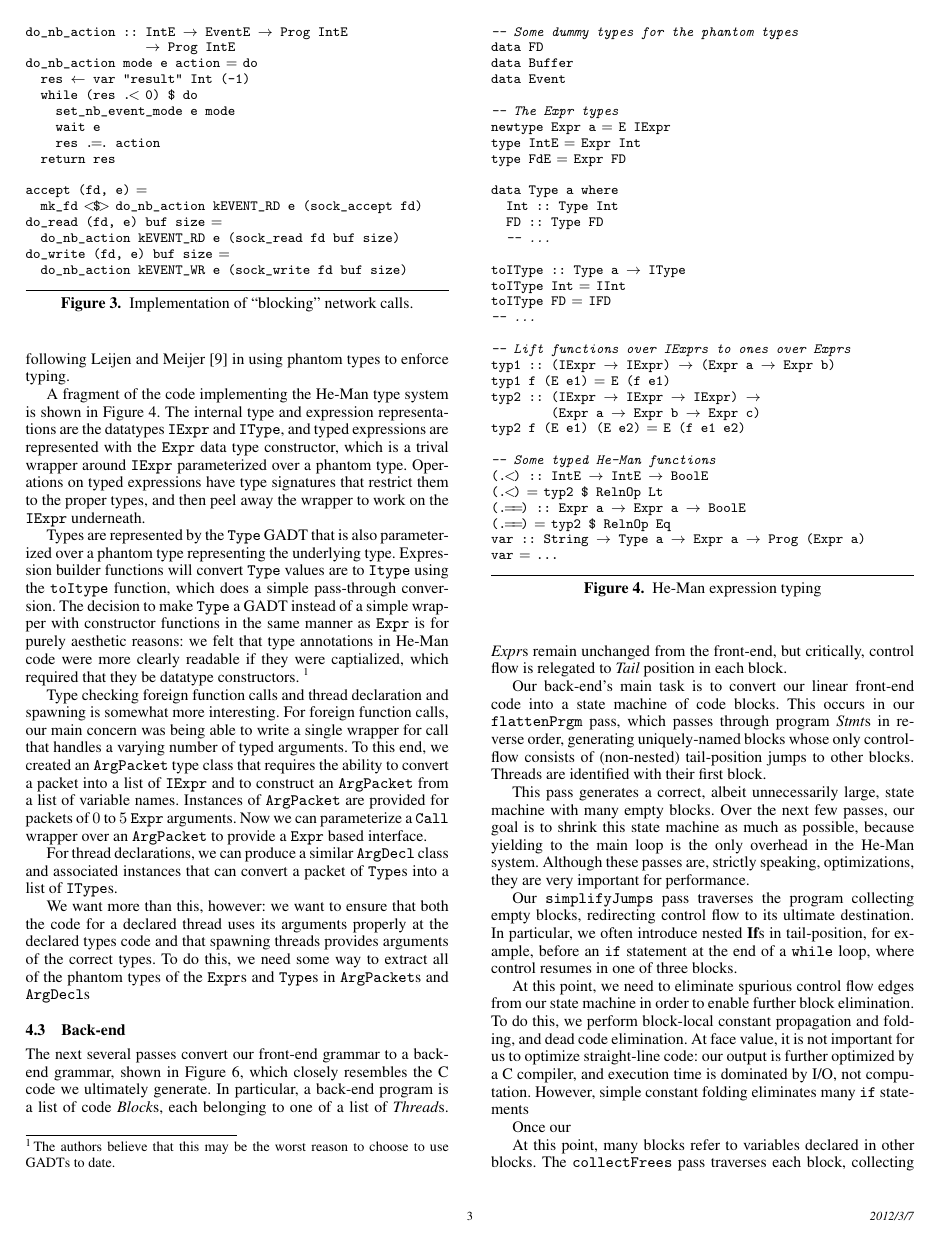
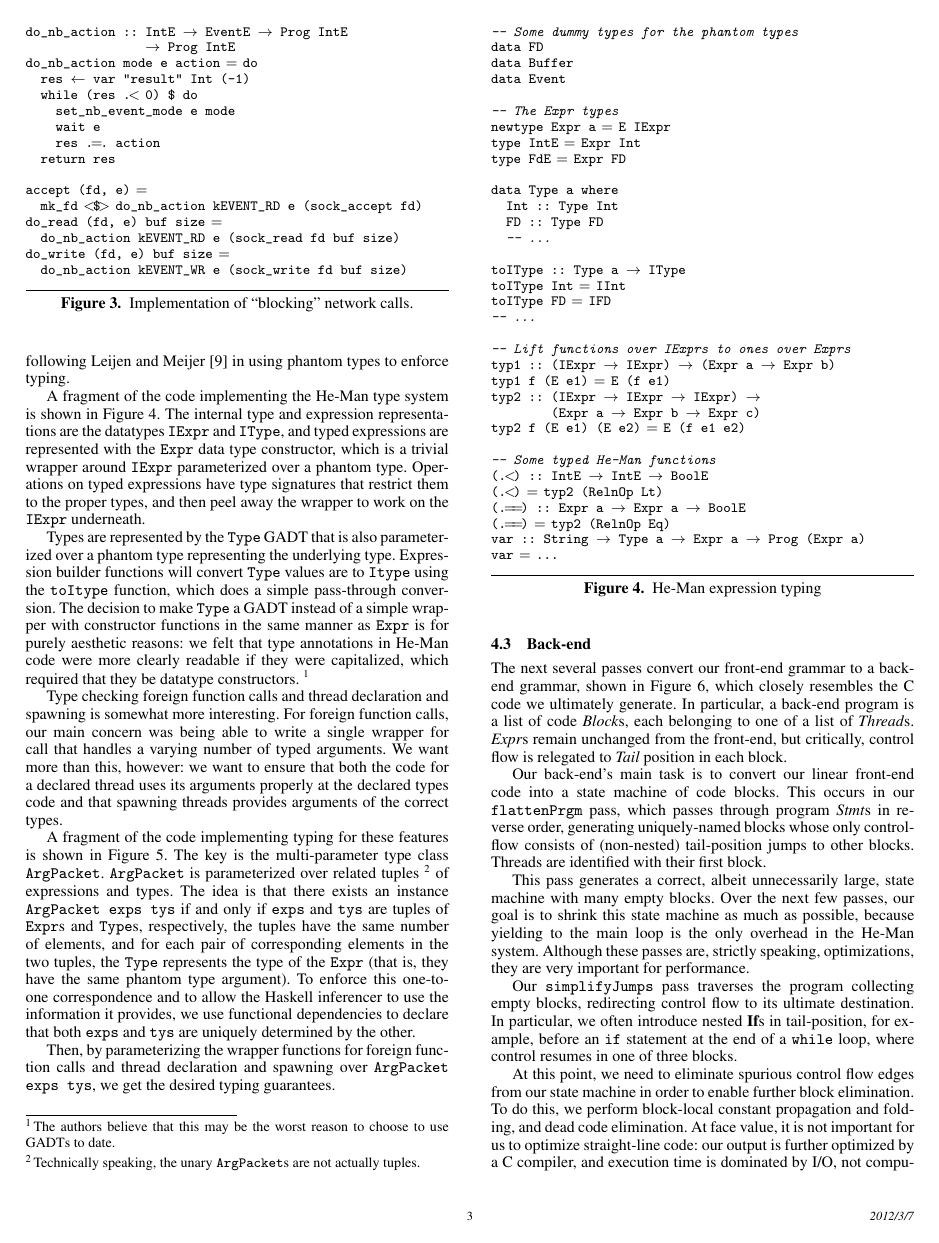
Before and after one commit to msullivan/he-man, a LaTeX paper (paper/paper.tex): page 3 of 7. Compiled offline with pdfLaTeX; a missing font is replaced by an installed copy or a similar font.

Commit message:
Finish writing up the types section?

```diff
--- a/paper/paper.tex
+++ b/paper/paper.tex
@@ -345,7 +345,7 @@ A fragment of the code implementing the He-Man type system is shown in
 Figure \ref{fig:types}. The internal type and expression
 representations are the datatypes \t{IExpr} and \t{IType}, and
 typed expressions are represented with the \t{Expr} data type
-constructor, which is a trival wrapper around \t{IExpr} parameterized
+constructor, which is a trivial wrapper around \t{IExpr} parameterized
 over a phantom type. Operations on typed expressions have type
 signatures that restrict them to the proper types, and then peel away
 the wrapper to work on the \t{IExpr} underneath.
@@ -358,7 +358,7 @@ the \t{toItype} function, which does a simple pass-through conversion.
 The decision to make \t{Type} a GADT instead of a simple wrapper with
 constructor functions in the same manner as \t{Expr} is for purely
 aesthetic reasons: we felt that type annotations in He-Man code were
-more clearly readable if they were captialized, which required that
+more clearly readable if they were capitalized, which required that
 they be datatype constructors.
 \footnote{The authors believe that this may be the worst reason to
   choose to use GADTs to date.}
@@ -395,9 +395,9 @@ typ2 f (E e1) (E e2) = E (f e1 e2)
 
 -- Some typed He-Man functions
 (.<) :: IntE -> IntE -> BoolE
-(.<) = typ2 $ RelnOp Lt
+(.<) = typ2 (RelnOp Lt)
 (.==) :: Expr a -> Expr a -> BoolE
-(.==) = typ2 $ RelnOp Eq
+(.==) = typ2 (RelnOp Eq)
 var :: String -> Type a -> Expr a -> Prog (Expr a)
 var = ...
 \end{code}
@@ -406,27 +406,34 @@ var = ...
 \end{figure}
 
 Type checking foreign function calls and thread declaration and
-spawning is somewhat more interesting.
+spawning is somewhat more interesting.  For foreign function calls,
+our main concern was being able to write a single wrapper for call
+that handles a varying number of typed arguments. We want more than
+this, however: we want to ensure that both the code for a declared
+thread uses its arguments properly at the declared types code and that
+spawning threads provides arguments of the correct types.
 % and maybe a bit novel? I dunno.
-For foreign function calls, our main concern was being able to write a
-single wrapper for call that handles a varying number of typed
-arguments. To this end, we created an \t{ArgPacket} type class that
-requires the ability to convert a packet into a list of \t{IExpr} and
-to construct an \t{ArgPacket} from a list of variable names. Instances
-of \t{ArgPacket} are provided for packets of $0$ to $5$ \t{Expr}
-arguments. Now we can parameterize a \t{Call} wrapper over an
-\t{ArgPacket} to provide a \t{Expr} based interface.
 
-For thread declarations, we can produce a similar \t{ArgDecl} class
-and associated instances that can convert a packet of \t{Type}s into a
-list of \t{IType}s.
+A fragment of the code implementing typing for these features is shown
+in Figure \ref{fig:arg-packets}. The key is the multi-parameter type
+class \t{ArgPacket}. \t{ArgPacket} is parameterized over related
+tuples \footnote{Technically speaking, the unary \t{ArgPacket}s are
+  not actually tuples.} of expressions and types. The idea is that
+there exists an instance \t{ArgPacket exps tys} if and only if
+\t{exps} and \t{tys} are tuples of \t{Expr}s and \t{Type}s,
+respectively, the tuples have the same number of elements, and for
+each pair of corresponding elements in the two tuples, the \t{Type}
+represents the type of the \t{Expr} (that is, they have the same
+phantom type argument). To enforce this one-to-one correspondence and
+to allow the Haskell inferencer to use the information it provides, we
+use functional dependencies % XXX: cite, or something?
+to declare that both \t{exps} and \t{tys} are uniquely determined by
+the other.
 
-We want more than this, however: we want to ensure that both the code
-for a declared thread uses its arguments properly at the declared
-types code and that spawning threads provides arguments of the correct
-types. To do this, we need some way to extract all of the phantom
-types of the \t{Expr}s and \t{Type}s in \t{ArgPacket}s and
-\t{ArgDecl}s
+Then, by parameterizing the wrapper functions for foreign function
+calls and thread declaration and spawning over \t{ArgPacket exps tys},
+we get the desired typing guarantees.
+% XXX: is this explained fully?
 
 \begin{figure}[ht]
 \centering
```
Also changed, not shown: paper/paper.tex (6 more changed lines).
